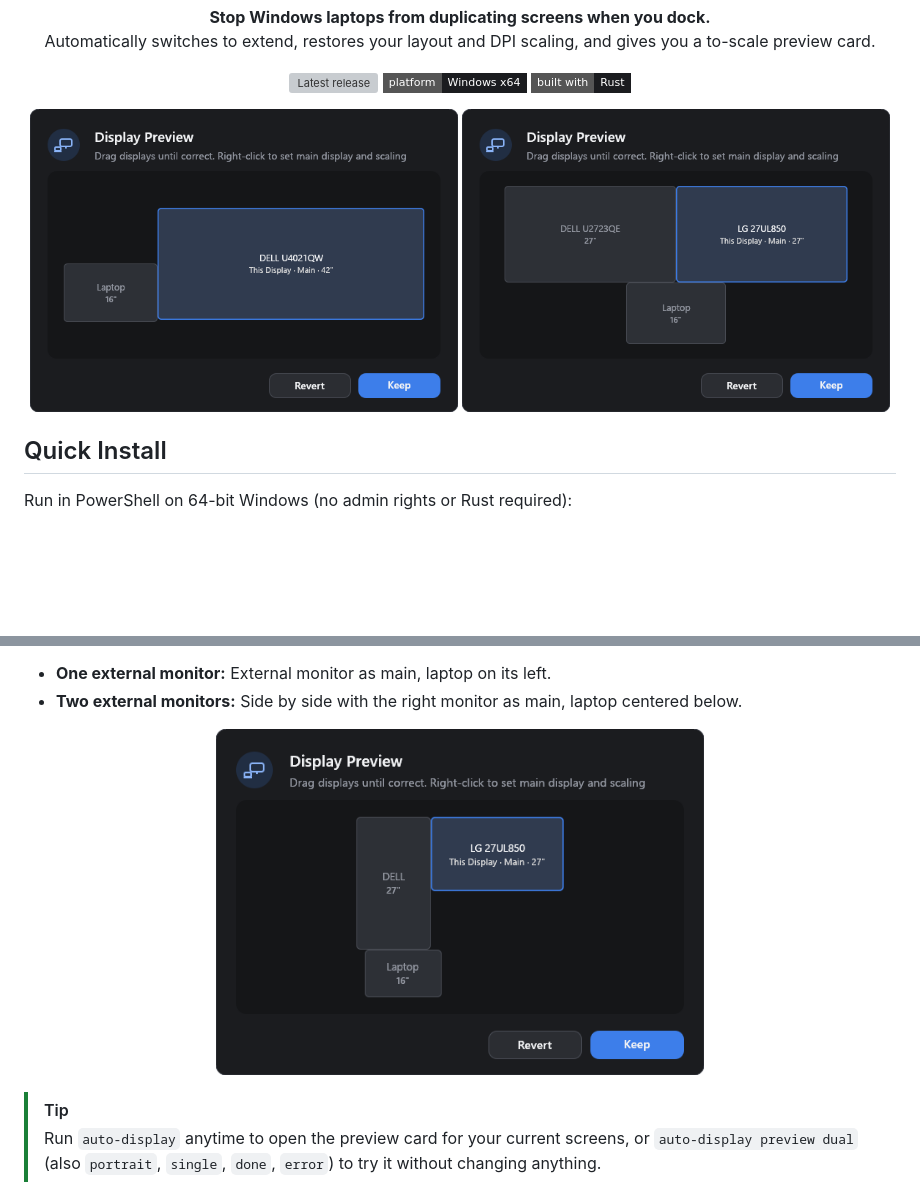
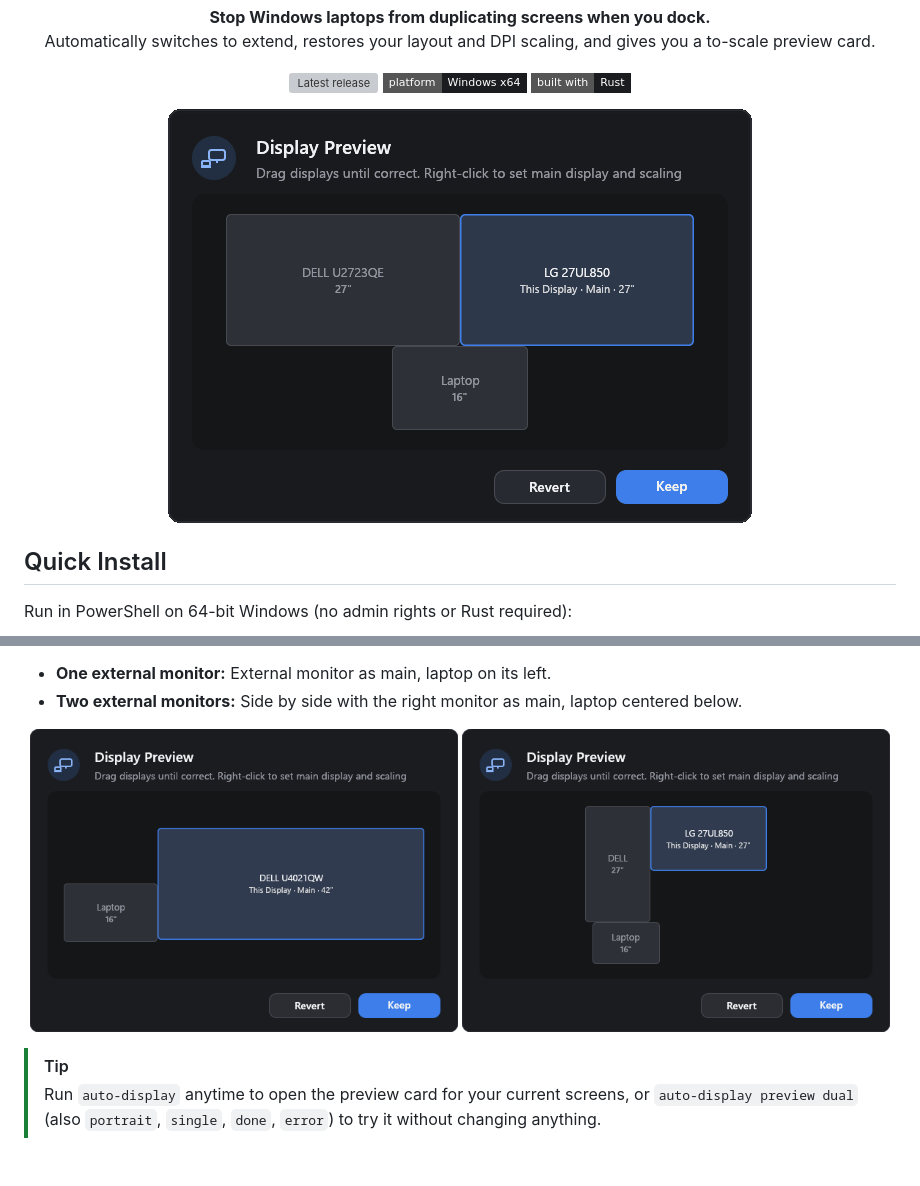
Before and after one commit to pepsi-enjoyer/auto-display, a Markdown page: README.md, 2 parts joined by grey strips. GitHub-like rendering; pictures changed too: docs/preview-demo.gif (added); badges without logos; blank space fills up the shorter version; grey boxes are pictures that could not be loaded.

Commit message:
Add animated Display Preview demo GIF to README
Co-authored-by: Copilot <223556219+Copilot@users.noreply.github.com>

```diff
--- a/README.md
+++ b/README.md
@@ -14,8 +14,7 @@
 </div>
 
 <p align="center">
-  <img src="docs/card.png" alt="Display Preview with one ultrawide monitor and laptop" width="49%">
-  <img src="docs/card-dual.png" alt="Display Preview with two 27-inch monitors and laptop" width="49%">
+  <img src="docs/preview-demo.gif" alt="Interactive Display Preview demo: dragging displays, detached warning, snapping, and right-clicking to set scaling and main display" width="584">
 </p>
 
 ## Quick Install
@@ -71,7 +70,8 @@ When Windows has no saved layout for the connected screens, `auto-display` uses
 - **Two external monitors:** Side by side with the right monitor as main, laptop centered below.
 
 <p align="center">
-  <img src="docs/card-portrait.png" alt="Display Preview with a portrait 27-inch monitor, landscape 27-inch monitor, and laptop" width="56%">
+  <img src="docs/card.png" alt="Display Preview with one ultrawide monitor and laptop" width="49%">
+  <img src="docs/card-portrait.png" alt="Display Preview with a portrait 27-inch monitor, landscape 27-inch monitor, and laptop" width="49%">
 </p>
 
 > [!TIP]
```
